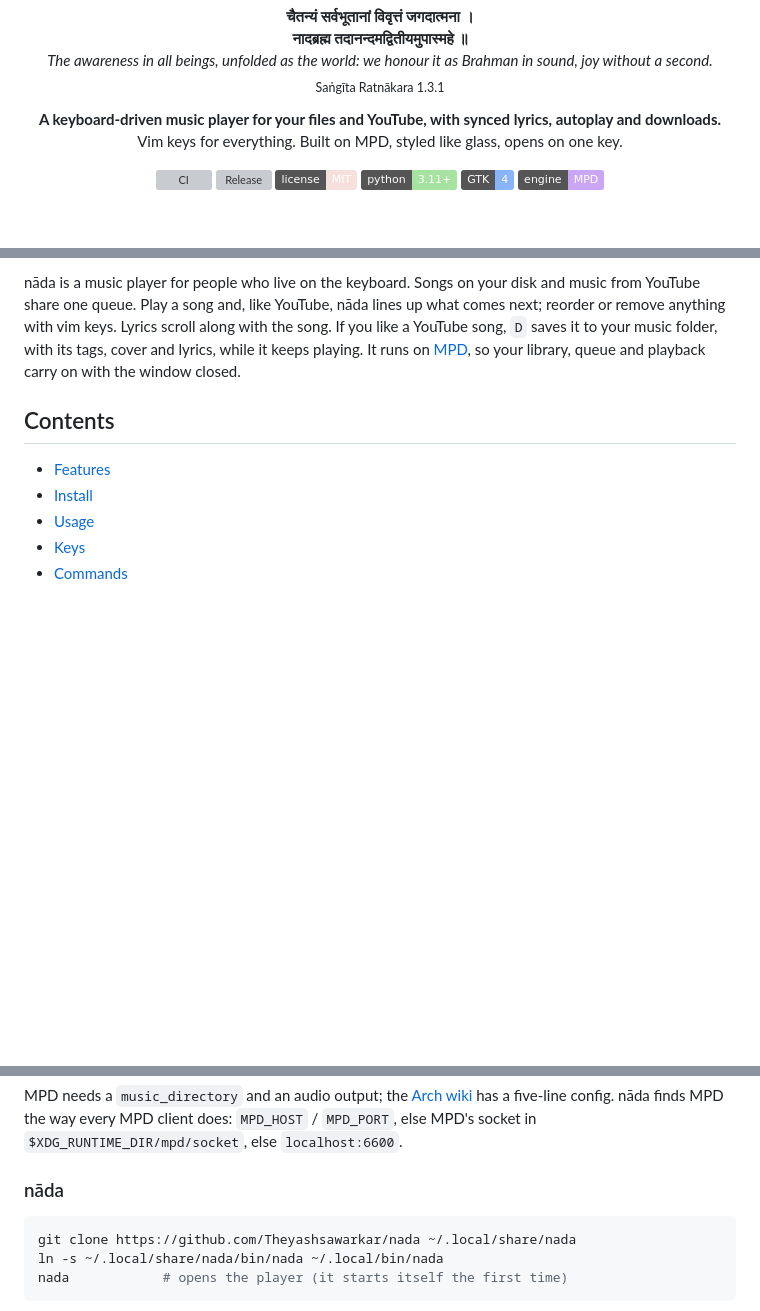
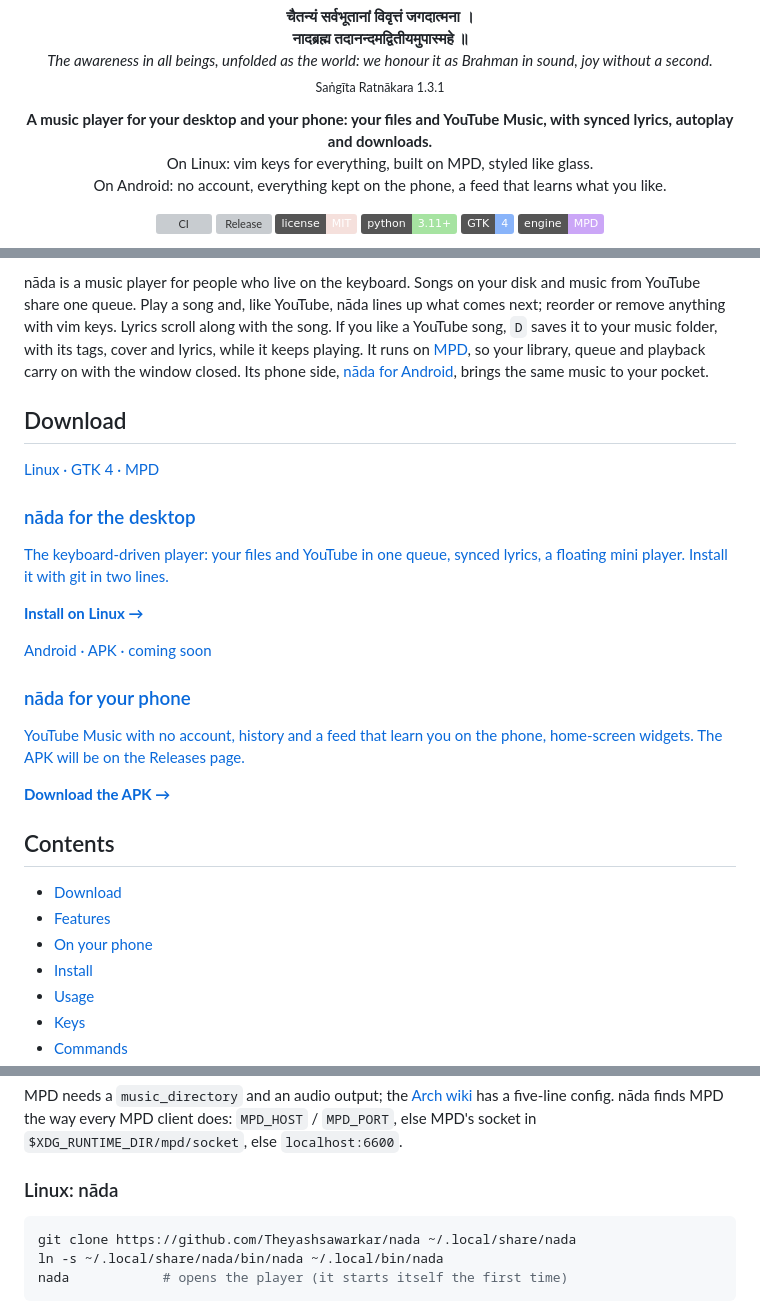
Before and after one commit to Theyashsawarkar/nada, a Markdown page: README.md, 3 parts joined by grey strips. Drawn GitHub-style; badges without logos; blank space fills up the shorter version; grey boxes are pictures that could not be loaded.

````diff
--- a/README.md
+++ b/README.md
@@ -16,8 +16,9 @@
 <!-- /identity -->
 
 <p align="center">
-  <b>A keyboard-driven music player for your files and YouTube, with synced lyrics, autoplay and downloads.</b><br>
-  Vim keys for everything. Built on MPD, styled like glass, opens on one key.
+  <b>A music player for your desktop and your phone: your files and YouTube Music, with synced lyrics, autoplay and downloads.</b><br>
+  On Linux: vim keys for everything, built on MPD, styled like glass.<br>
+  On Android: no account, everything kept on the phone, a feed that learns what you like.
 </p>
 
 <p align="center">
@@ -42,11 +43,21 @@ nāda lines up what comes next; reorder or remove anything with vim keys.
 Lyrics scroll along with the song. If you like a YouTube song, `D` saves it
 to your music folder, with its tags, cover and lyrics, while it keeps
 playing. It runs on [MPD](https://www.musicpd.org), so your library, queue
-and playback carry on with the window closed.
+and playback carry on with the window closed. Its phone side, [nāda for
+Android](#on-your-phone), brings the same music to your pocket.
+
+## Download
+
+<div class="cards">
+<a class="card" href="#install"><div class="n">Linux · GTK 4 · MPD</div><h3>nāda for the desktop</h3><p>The keyboard-driven player: your files and YouTube in one queue, synced lyrics, a floating mini player. Install it with git in two lines.</p><p><b>Install on Linux →</b></p></a>
+<a class="card" href="https://github.com/Theyashsawarkar/nada/releases"><div class="n">Android · APK · coming soon</div><h3>nāda for your phone</h3><p>YouTube Music with no account, history and a feed that learn you on the phone, home-screen widgets. The APK will be on the Releases page.</p><p><b>Download the APK →</b></p></a>
+</div>
 
 ## Contents
 
+- [Download](#download)
 - [Features](#features)
+- [On your phone](#on-your-phone)
 - [Install](#install)
 - [Usage](#usage)
 - [Keys](#keys)
@@ -135,7 +193,7 @@ has a five-line config. nāda finds MPD the way every MPD client does:
 `MPD_HOST` / `MPD_PORT`, else MPD's socket in `$XDG_RUNTIME_DIR/mpd/socket`,
 else `localhost:6600`.
 
-### nāda
+### Linux: nāda
 
 ```sh
 git clone https://github.com/Theyashsawarkar/nada ~/.local/share/nada
````
Also changed, not shown: other parts of README.md (+48 -1 lines), CHANGELOG.md (+7 -0 lines), assets/screenshots/mobile-widgets.png (added), docs/assets/screenshots/mobile-widgets.png (added), 15 other files.
